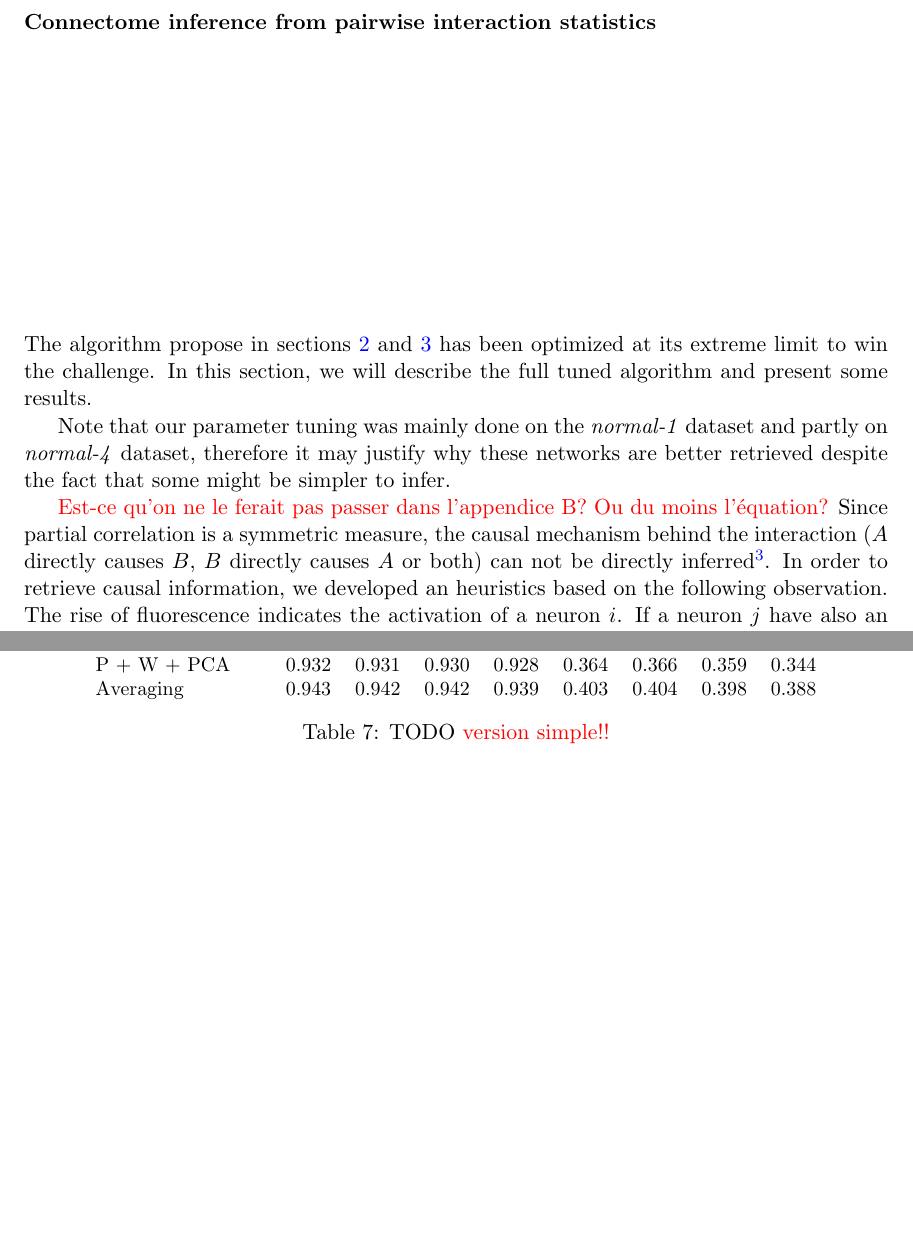
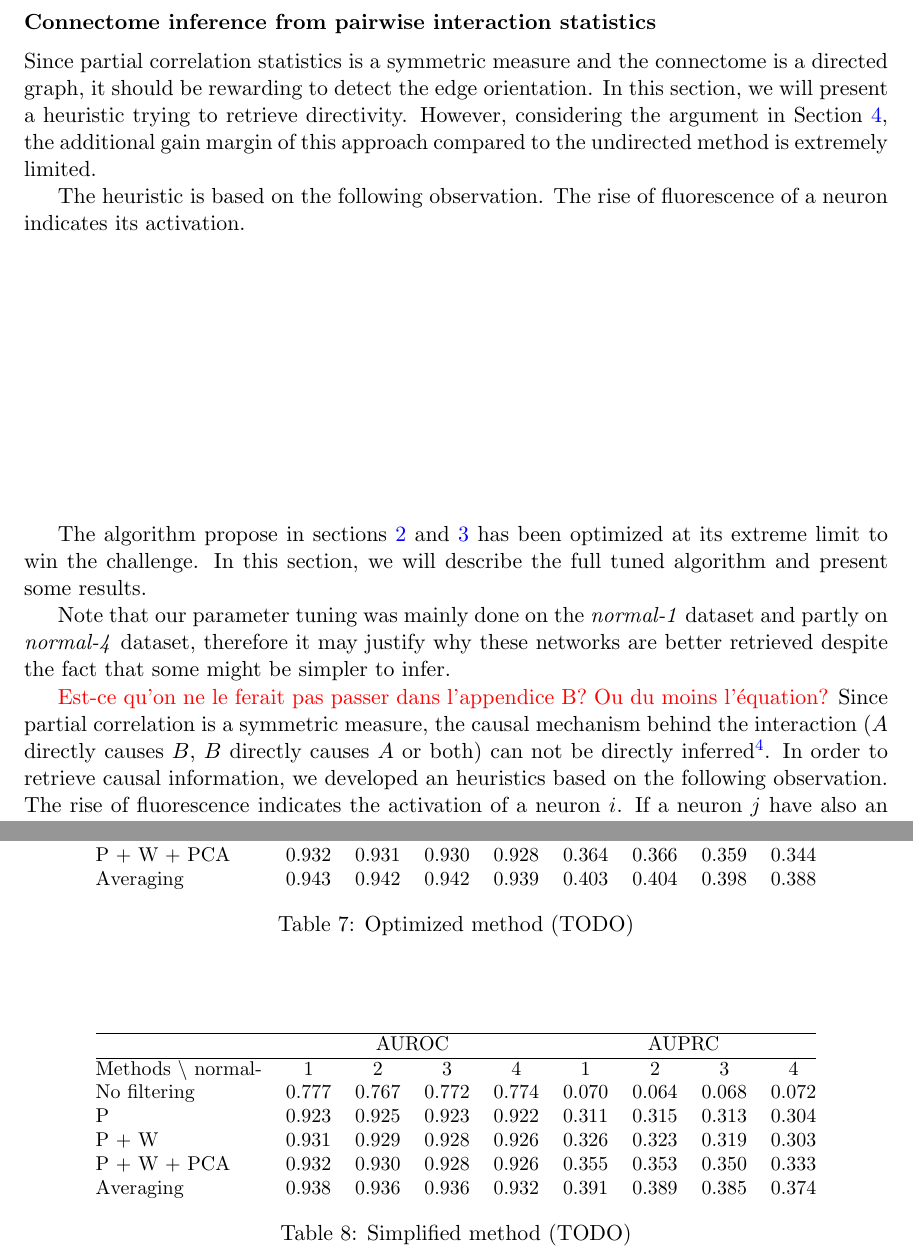
Before and after one commit to asutera/paper-connectomics, a LaTeX thesis (article.tex): two parts of pages 9 and 12 of 12, joined at a grey line, cut so that both start at the same text, the shorter picture padded with empty space. Compiled offline with pdfLaTeX.

Commit message:
values for simplified version

```diff
--- a/article.tex
+++ b/article.tex
@@ -639,6 +639,10 @@ The weights were adjusted to take into account that some filters outperform othe
 
 
 \subsection*{Connectome inference from pairwise interaction statistics}
+
+Since partial correlation statistics is a symmetric measure and the connectome is a directed graph, it should be rewarding to detect the edge orientation. In this section, we will present a heuristic trying to retrieve directivity. However, considering the argument in Section \ref{sec:results}, the additional gain margin of this approach compared to the undirected method is extremely limited.
+
+The heuristic is based on the following observation. The rise of fluorescence of a neuron indicates its activation.
 
 
 
@@ -866,7 +870,27 @@ P + W + PCA         & 0.932 & 0.931 & 0.930 & 0.928 & 0.364 & 0.366 & 0.359 & 0.
 Averaging           & 0.943 & 0.942 & 0.942 & 0.939 & 0.403 & 0.404 & 0.398 & 0.388\\
 %Averaging + Directivity & 0.944 & 0.943 & 0.942 & 0.940 & 0.404 & 0.405 & 0.399 & 0.389\\
 \end{tabular}
-\caption{TODO \textcolor{red}{version simple!!}}
+\caption{Optimized method (TODO)}
+\label{tab:tab3}
+\end{table}
+
+
+\begin{table}[tbh]
+\centering
+\small
+\begin{tabular}{@{}l *{8}{c}@{}}
+\hline
+  & \multicolumn{4}{c}{AUROC} & \multicolumn{4}{c}{AUPRC} \\
+\hline
+Methods $\backslash$ normal- & 1 & 2 & 3 & 4 & 1 & 2 & 3 & 4 \\
+No  filtering       & 0.777 & 0.767 & 0.772 & 0.774 & 0.070 & 0.064 & 0.068 & 0.072\\
+P                   & 0.923 & 0.925 & 0.923 & 0.922 & 0.311 & 0.315 & 0.313 & 0.304\\
+P + W               & 0.931 & 0.929 & 0.928 & 0.926 & 0.326 & 0.323 & 0.319 & 0.303\\
+P + W + PCA         & 0.932 & 0.930 & 0.928 & 0.926 & 0.355 & 0.353 & 0.350 & 0.333\\
+Averaging           & 0.938 & 0.936 & 0.936 & 0.932 & 0.391 & 0.389 & 0.385 & 0.374\\
+%Averaging + Directivity & 0.944 & 0.943 & 0.942 & 0.940 & 0.404 & 0.405 & 0.399 & 0.389\\
+\end{tabular}
+\caption{Simplified method (TODO)}
 \label{tab:tab3}
 \end{table}
 
```
Also changed, not shown: images/fig_filtering_recut.png (deleted), article.tex (2 more changed lines).
